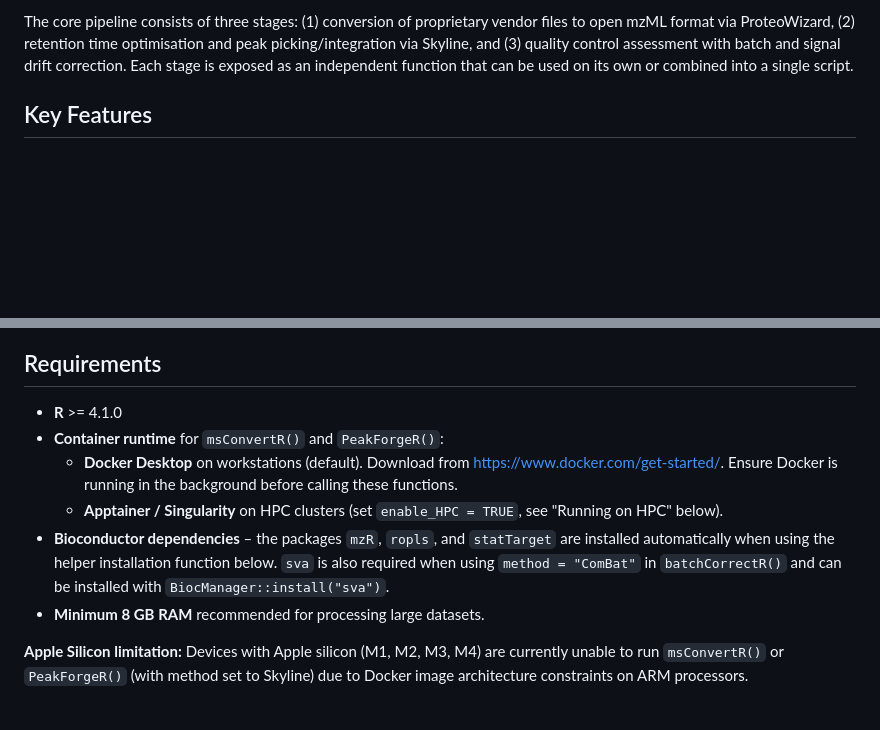
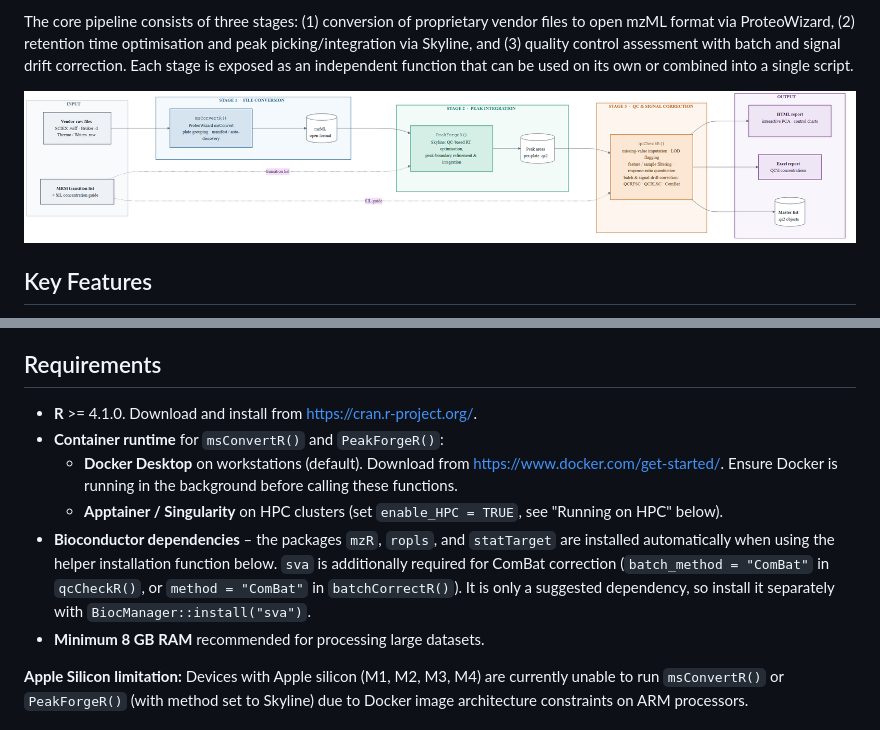
Before and after one commit to MStargetR/MStargetR, a Markdown page: README.md, 2 parts joined by grey strips. Rendered like a GitHub page; pictures changed too: man/figures/architecture.png (added); blank space fills up the shorter version.

Commit message:
docs(readme): add pipeline schematic, R install link, and resync knit source
- Add the three-stage architecture figure to the Overview section, stored as
  man/figures/architecture.png so it renders on GitHub and pkgdown (figures/
  is untracked, so linking there would have been a broken image).
- Link CRAN from the R requirement in Requirements.
- Correct the sva/ComBat note: sva is also required by
  qcCheckR(batch_method = "ComBat"), not just batchCorrectR(), and is only a
  suggested dependency so the helper installer does not pull it in.
- Back-port drift from README.md into README.Rmd so knitting no longer
  reverts current docs: the plate-grouping guide, the manifest= example, the
  qs2 project directory structure, and the lod_threshold note.

```diff
--- a/README.md
+++ b/README.md
@@ -27,6 +27,8 @@ retention time optimisation and peak picking/integration via Skyline,
 and (3) quality control assessment with batch and signal drift
 correction. Each stage is exposed as an independent function that can be
 used on its own or combined into a single script.
+
+<img src="man/figures/architecture.png" alt="MStargetR pipeline architecture: vendor raw files pass through msConvertR, PeakForgeR and qcCheckR to produce HTML, Excel and .qs2 outputs" width="100%" />
 
 ## Key Features
 
@@ -62,7 +64,8 @@ used on its own or combined into a single script.
 
 ## Requirements
 
-- **R** \>= 4.1.0
+- **R** \>= 4.1.0. Download and install from
+  <https://cran.r-project.org/>.
 - **Container runtime** for `msConvertR()` and `PeakForgeR()`:
   - **Docker Desktop** on workstations (default). Download from
     <https://www.docker.com/get-started/>. Ensure Docker is running in
@@ -71,8 +74,10 @@ used on its own or combined into a single script.
     `enable_HPC = TRUE`, see "Running on HPC" below).
 - **Bioconductor dependencies** – the packages `mzR`, `ropls`, and
   `statTarget` are installed automatically when using the helper
-  installation function below. `sva` is also required when using
-  `method = "ComBat"` in `batchCorrectR()` and can be installed with
+  installation function below. `sva` is additionally required for ComBat
+  correction (`batch_method = "ComBat"` in `qcCheckR()`, or
+  `method = "ComBat"` in `batchCorrectR()`). It is only a suggested
+  dependency, so install it separately with
   `BiocManager::install("sva")`.
 - **Minimum 8 GB RAM** recommended for processing large datasets.
 
```
Also changed, not shown: 1 other file.
